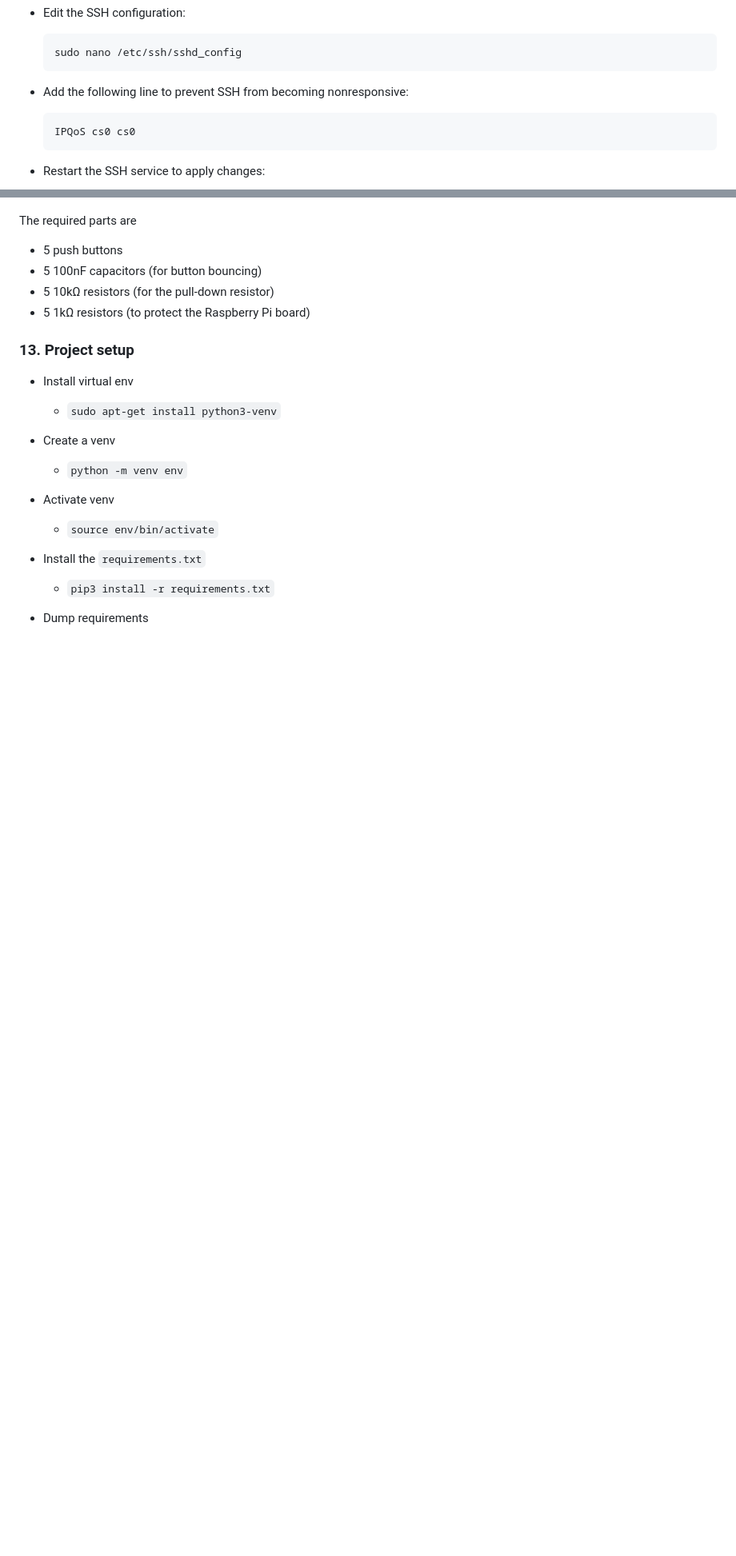
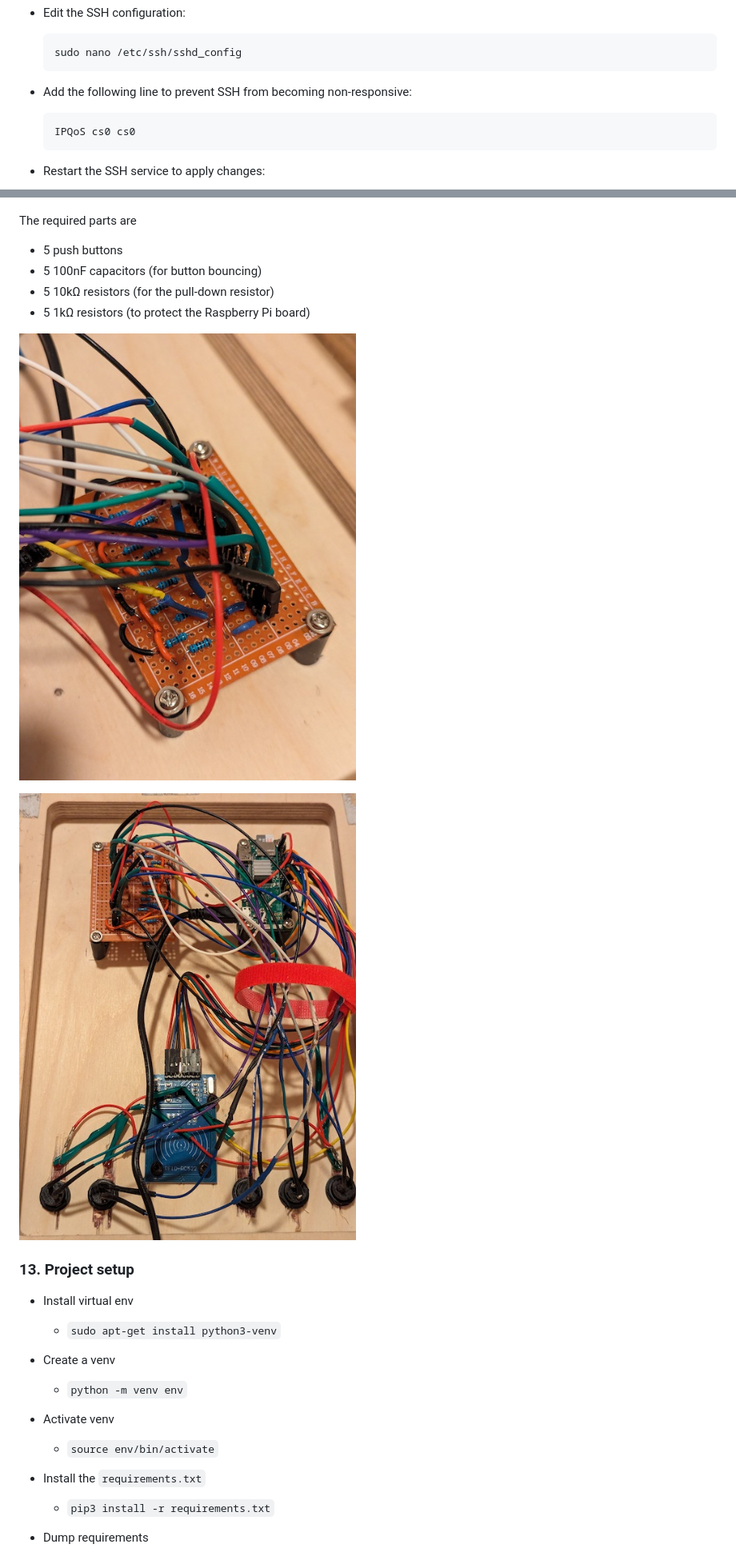
Before and after one commit to aaronromeo/pyrfid-jukebox, a Markdown page: README.md, 2 parts joined by grey strips. Shown: that part at 80% size. GitHub-like rendering; pictures changed too: docs/PXL_20231226_232916070.jpg (added), docs/PXL_20231226_232926851.jpg (added); blank space fills up the shorter version.

````diff
--- a/README.md
+++ b/README.md
@@ -68,7 +85,7 @@ sudo apt-get install -y git vim tmux
   sudo nano /etc/ssh/sshd_config
   ```
 
-- Add the following line to prevent SSH from becoming nonresponsive:
+- Add the following line to prevent SSH from becoming non-responsive:
 
   ```txt
   IPQoS cs0 cs0
@@ -203,6 +220,10 @@ The required parts are
 - 5 10kΩ resistors (for the pull-down resistor)
 - 5 1kΩ resistors (to protect the Raspberry Pi board)
 
+![prototype board (picture 1)](docs/PXL_20231226_232926851.jpg)
+
+![prototype board (picture 2)](docs/PXL_20231226_232916070.jpg)
+
 ### 13. Project setup
 
 - Install virtual env
````
Also changed, not shown: other parts of README.md (+19 -0 lines), docs/PXL_20231226_232936534.jpg (added), docs/PXL_20240110_005504670.jpg (added).
